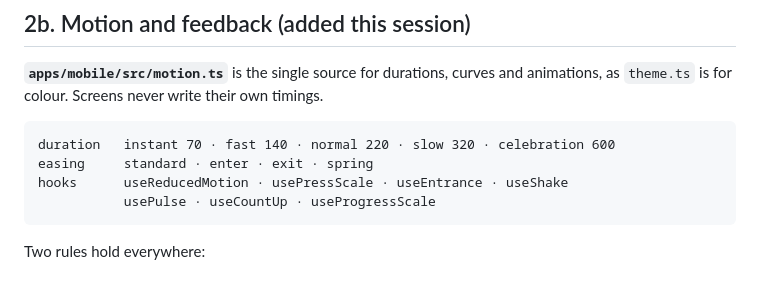
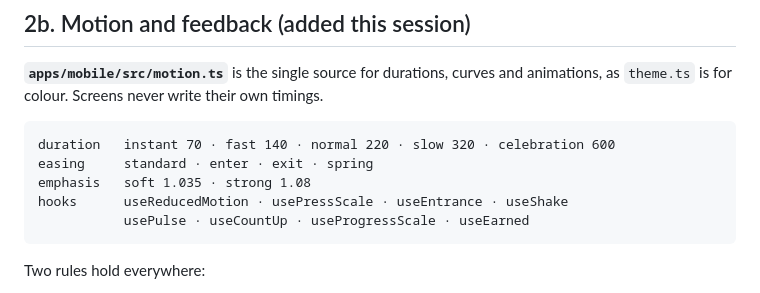
Before and after one commit to eduardjarnot1-lgtm/nemcina, a Markdown page: PROJECT_STATUS.md, the part around one of its changes. GitHub-like rendering.

```diff
--- a/PROJECT_STATUS.md
+++ b/PROJECT_STATUS.md
@@ -169,8 +169,9 @@ animations, as `theme.ts` is for colour. Screens never write their own timings.
 
     duration   instant 70 · fast 140 · normal 220 · slow 320 · celebration 600
     easing     standard · enter · exit · spring
+    emphasis   soft 1.035 · strong 1.08
     hooks      useReducedMotion · usePressScale · useEntrance · useShake
-               usePulse · useCountUp · useProgressScale
+               usePulse · useCountUp · useProgressScale · useEarned
 
 Two rules hold everywhere:
 
```
Also changed, not shown: other parts of PROJECT_STATUS.md (+77 -19 lines).
